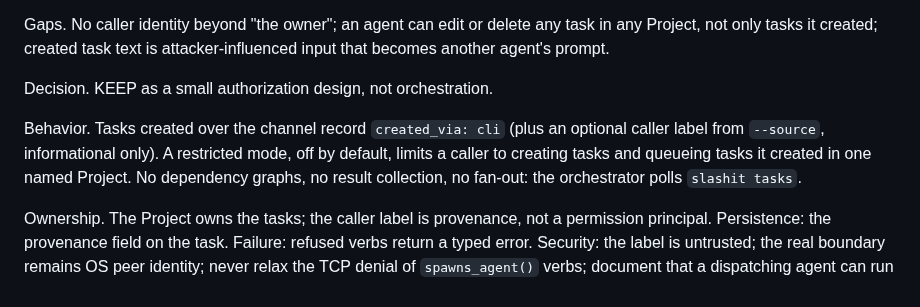
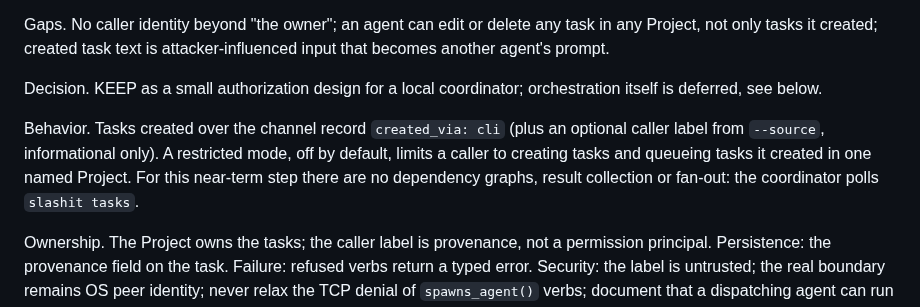
Before and after one commit to BarraDev/slashit, a Markdown page: docs/design/workmux-follow-ups.md, the part around one of its changes. GitHub-like rendering.

```diff
--- a/docs/design/workmux-follow-ups.md
+++ b/docs/design/workmux-follow-ups.md
@@ -116,13 +126,13 @@ Gaps. No caller identity beyond "the owner"; an agent can edit or delete any
 task in any Project, not only tasks it created; created task text is
 attacker-influenced input that becomes another agent's prompt.
 
-Decision. KEEP as a small authorization design, not orchestration.
+Decision. KEEP as a small authorization design for a local coordinator; orchestration itself is deferred, see below.
 
 Behavior. Tasks created over the channel record `created_via: cli` (plus an
 optional caller label from `--source`, informational only). A restricted
 mode, off by default, limits a caller to creating tasks and queueing tasks it
-created in one named Project. No dependency graphs, no result collection, no
-fan-out: the orchestrator polls `slashit tasks`.
+created in one named Project. For this near-term step there are no dependency graphs, result
+collection or fan-out: the coordinator polls `slashit tasks`.
 
 Ownership. The Project owns the tasks; the caller label is provenance, not a
 permission principal. Persistence: the provenance field on the task.
```
Also changed, not shown: other parts of docs/design/workmux-follow-ups.md (+40 -7 lines).
